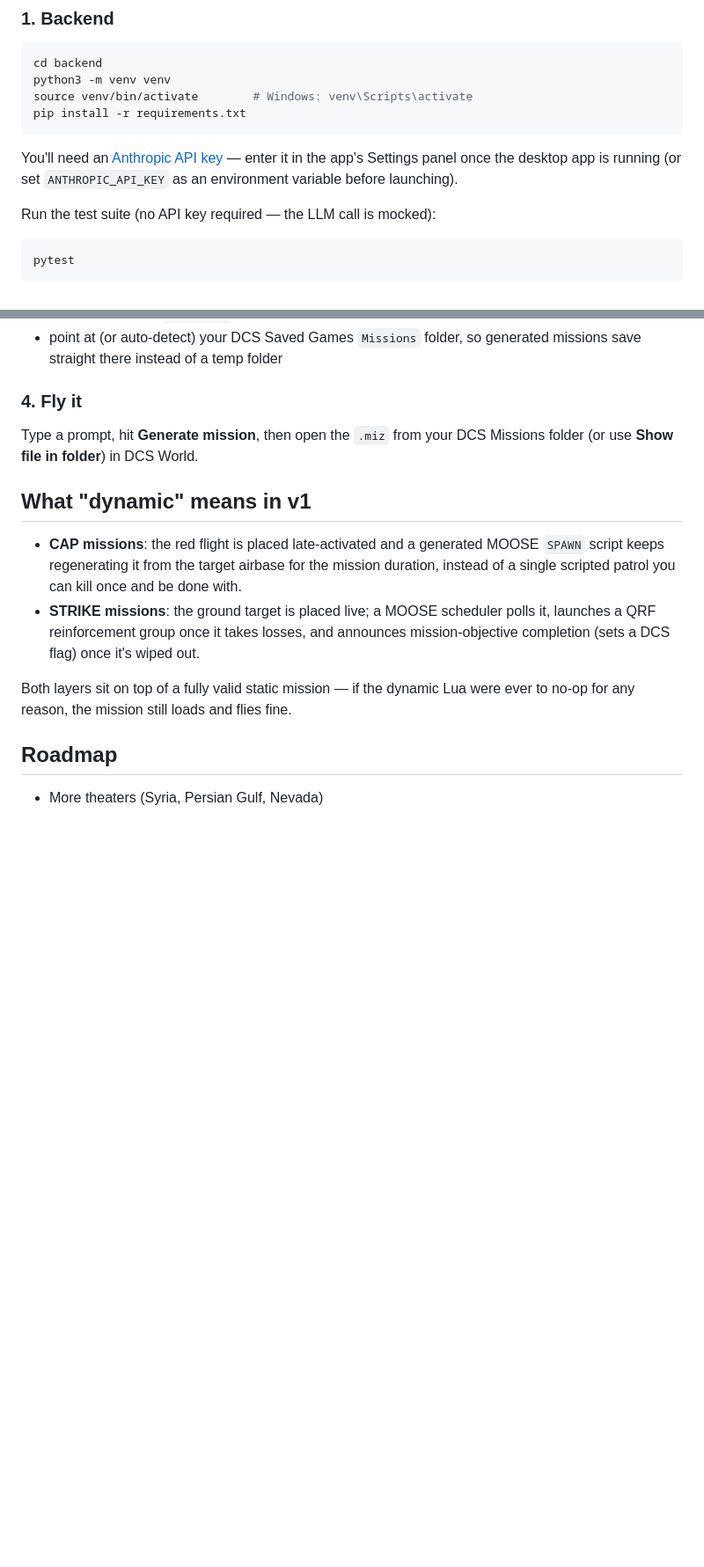
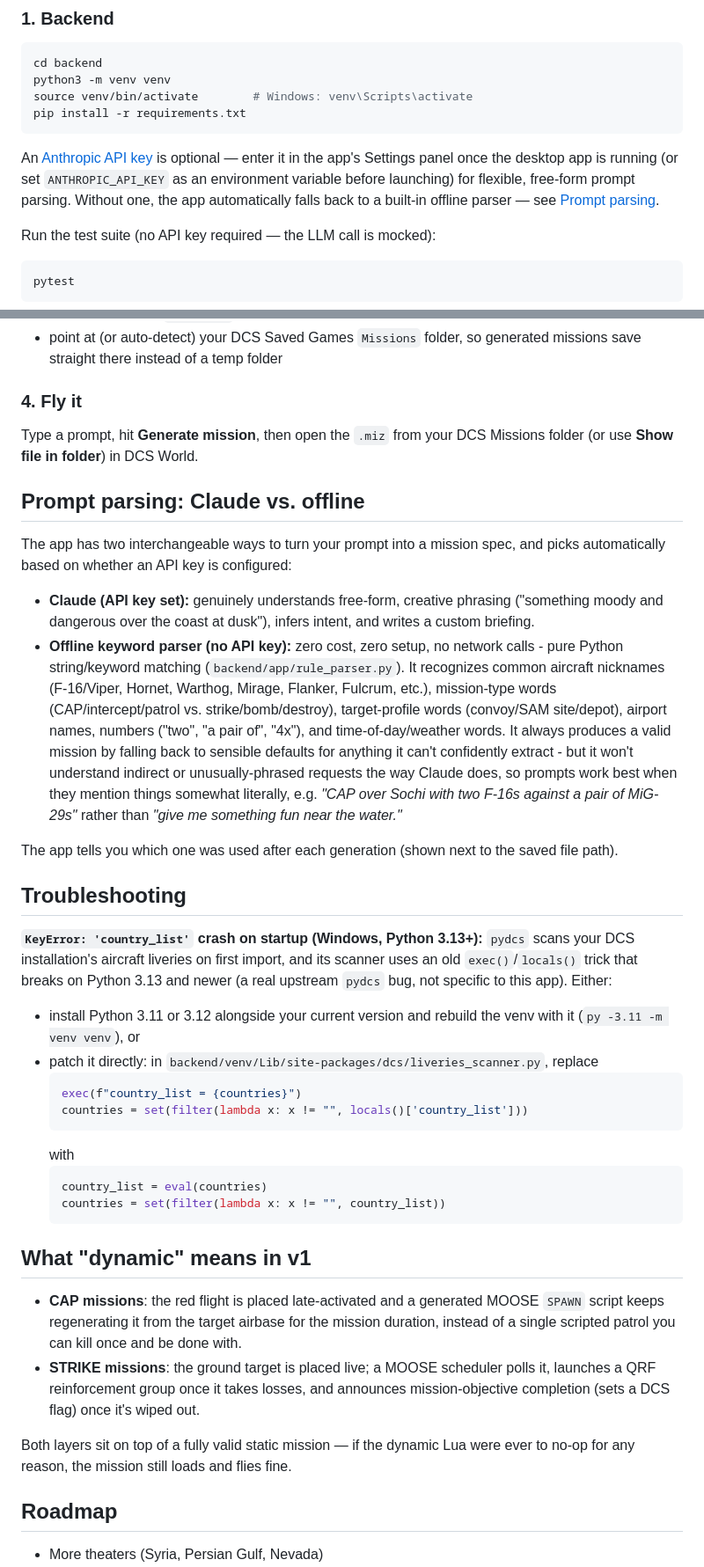
Before and after one commit to mriviecc-hub/DCS-Mission-Builder-, a Markdown page: README.md, 2 parts joined by grey strips. Shown at 88% size. Drawn GitHub-style; blank space fills up the shorter version.

````diff
--- a/README.md
+++ b/README.md
@@ -52,9 +54,11 @@ source venv/bin/activate        # Windows: venv\Scripts\activate
 pip install -r requirements.txt
 ```
 
-You'll need an [Anthropic API key](https://console.anthropic.com/) — enter it
+An [Anthropic API key](https://console.anthropic.com/) is optional — enter it
 in the app's Settings panel once the desktop app is running (or set
-`ANTHROPIC_API_KEY` as an environment variable before launching).
+`ANTHROPIC_API_KEY` as an environment variable before launching) for flexible,
+free-form prompt parsing. Without one, the app automatically falls back to a
+built-in offline parser — see [Prompt parsing](#prompt-parsing-claude-vs-offline).
 
 Run the test suite (no API key required — the LLM call is mocked):
 
@@ -103,6 +107,50 @@ its own window. In Settings you can:
 Type a prompt, hit **Generate mission**, then open the `.miz` from your DCS
 Missions folder (or use **Show file in folder**) in DCS World.
 
+## Prompt parsing: Claude vs. offline
+
+The app has two interchangeable ways to turn your prompt into a mission spec,
+and picks automatically based on whether an API key is configured:
+
+- **Claude (API key set):** genuinely understands free-form, creative
+  phrasing ("something moody and dangerous over the coast at dusk"), infers
+  intent, and writes a custom briefing.
+- **Offline keyword parser (no API key):** zero cost, zero setup, no network
+  calls - pure Python string/keyword matching (`backend/app/rule_parser.py`).
+  It recognizes common aircraft nicknames (F-16/Viper, Hornet, Warthog,
+  Mirage, Flanker, Fulcrum, etc.), mission-type words (CAP/intercept/patrol
+  vs. strike/bomb/destroy), target-profile words (convoy/SAM site/depot),
+  airport names, numbers ("two", "a pair of", "4x"), and time-of-day/weather
+  words. It always produces a valid mission by falling back to sensible
+  defaults for anything it can't confidently extract - but it won't
+  understand indirect or unusually-phrased requests the way Claude does, so
+  prompts work best when they mention things somewhat literally, e.g. *"CAP
+  over Sochi with two F-16s against a pair of MiG-29s"* rather than *"give me
+  something fun near the water."*
+
+The app tells you which one was used after each generation (shown next to
+the saved file path).
+
+## Troubleshooting
+
+**`KeyError: 'country_list'` crash on startup (Windows, Python 3.13+):**
+`pydcs` scans your DCS installation's aircraft liveries on first import, and
+its scanner uses an old `exec()`/`locals()` trick that breaks on Python 3.13
+and newer (a real upstream `pydcs` bug, not specific to this app). Either:
+- install Python 3.11 or 3.12 alongside your current version and rebuild the
+  venv with it (`py -3.11 -m venv venv`), or
+- patch it directly: in
+  `backend/venv/Lib/site-packages/dcs/liveries_scanner.py`, replace
+  ```python
+  exec(f"country_list = {countries}")
+  countries = set(filter(lambda x: x != "", locals()['country_list']))
+  ```
+  with
+  ```python
+  country_list = eval(countries)
+  countries = set(filter(lambda x: x != "", country_list))
+  ```
+
 ## What "dynamic" means in v1
 
 - **CAP missions**: the red flight is placed late-activated and a generated
````
Also changed, not shown: other parts of README.md (+3 -1 lines).
